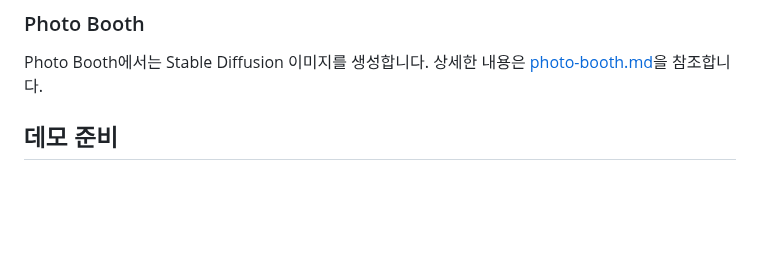
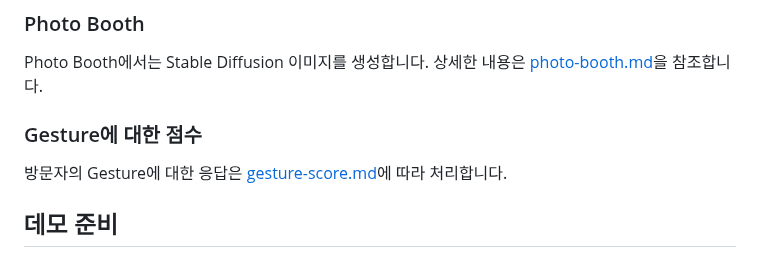
Before and after one commit to kyopark2014/demo-robo-soulmate, a Markdown page: README.md, the part around the change. Rendered like a GitHub page; blank space fills up the shorter version.

```diff
--- a/README.md
+++ b/README.md
@@ -25,6 +25,9 @@
 
 Photo Booth에서는 Stable Diffusion 이미지를 생성합니다. 상세한 내용은 [photo-booth.md](./photo-booth.md)을 참조합니다.
 
+### Gesture에 대한 점수
+
+방문자의 Gesture에 대한 응답은 [gesture-score.md](./gesture-score.md)에 따라 처리합니다.
 
 ## 데모 준비
 
```
